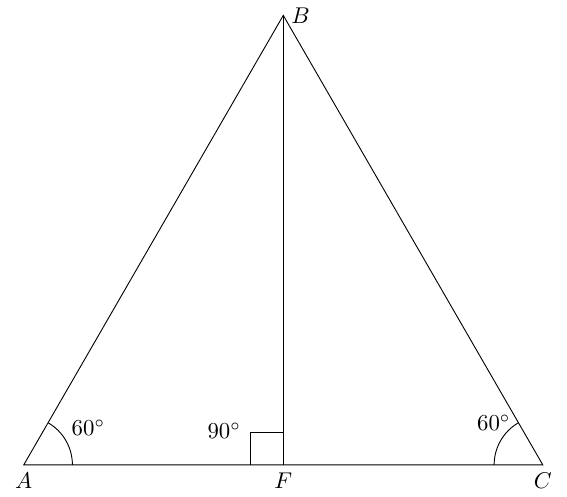
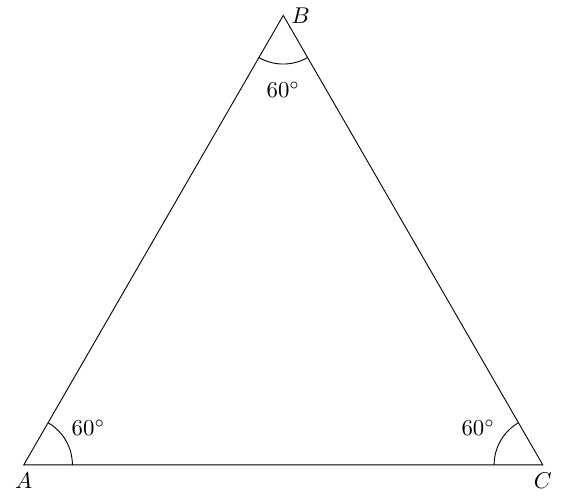
Before and after one commit to Bharat437/Matrix_Theory, a LaTeX figure (Assignment4/TriangleFig.tex): the whole page. Compiled offline with pdfLaTeX.

Commit message:
Update TriangleFig.tex

```diff
--- a/Assignment4/TriangleFig.tex
+++ b/Assignment4/TriangleFig.tex
@@ -7,15 +7,14 @@
 \resizebox{10cm}{!}{
 \begin{tikzpicture}
     \draw (0,0) node[anchor=north]{$A$}-- (4,6.9282) node[anchor=west]{$B$}-- (8,0) node[anchor=north]{$C$}-- cycle;
-    \draw (4,6.9282) -- (4,0) node[anchor=north]{$F$};
     \draw (0,0)  (0:0.75cm) arc (0:60:0.75cm);
     \draw (30:1.15cm) node{$60^\circ$};
-    \draw (4,0.5) -- (3.5,0.5) -- (3.5,0);
-    \begin{scope}[shift={(4,0)}]
-        \draw (135:0.75cm) node[anchor=east]{$90^\circ$};
+    \begin{scope}[shift={(8,0)}]
+        \draw (0,0)  (180:0.75cm) arc (180:120:0.75cm); \draw (150:1.15cm)node{$60^\circ$};
     \end{scope}
-    \begin{scope}[shift={(8,0)}]
-        \draw (0,0)  (180:0.75cm) arc (180:120:0.75cm) node[anchor=east]{$60^\circ$};
+    \begin{scope}[shift={(4,6.9282)}]
+        \draw (0,0)  (-120:0.75cm) arc (-120:-60:0.75cm);
+        \draw (-90:1.15cm)node{$60^\circ$};
     \end{scope}
 \end{tikzpicture}
 }
```
